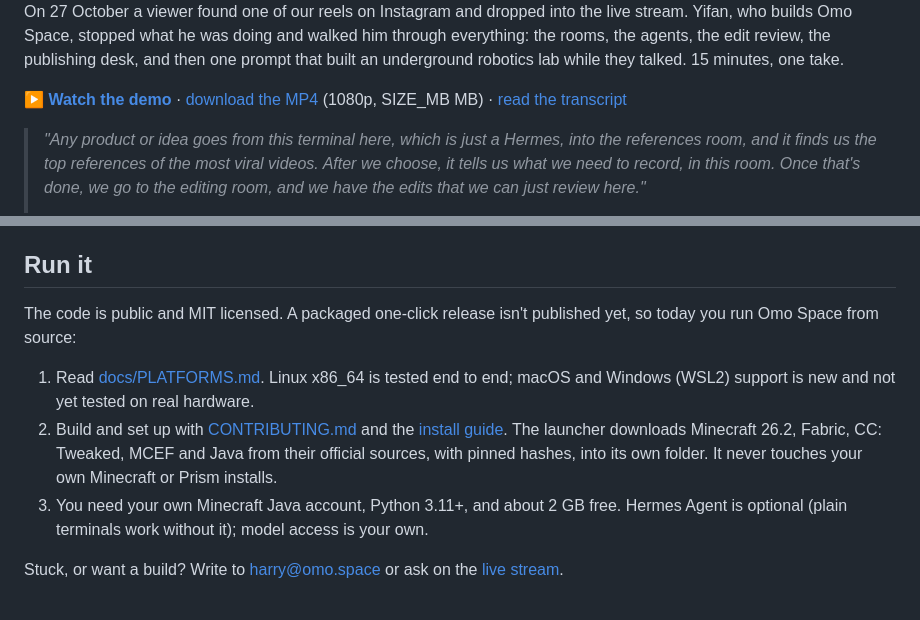
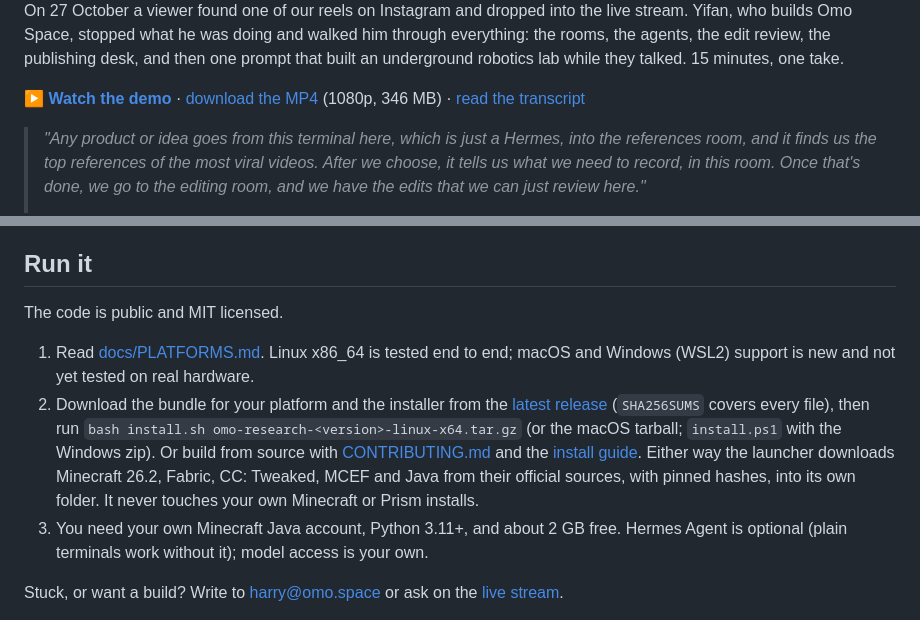
Before and after one commit to omoresearch/omo-space, a Markdown page: README.md, 2 parts joined by grey strips. Drawn GitHub-style.

Commit message:
docs(readme): demo MP4 size, install from the v1.2.0 release bundles

```diff
--- a/README.md
+++ b/README.md
@@ -32,7 +32,7 @@ desk, and then one prompt that built an underground robotics lab while they
 talked. 15 minutes, one take.
 
 **[▶ Watch the demo](https://github.com/omoresearch/omo-space/releases/tag/demo-2026-10-27)** ·
-[download the MP4](https://github.com/omoresearch/omo-space/releases/download/demo-2026-10-27/omo-space-demo-2026-10-27.mp4) (1080p, SIZE_MB MB) ·
+[download the MP4](https://github.com/omoresearch/omo-space/releases/download/demo-2026-10-27/omo-space-demo-2026-10-27.mp4) (1080p, 346 MB) ·
 [read the transcript](docs/demo/TRANSCRIPT.md)
 
 > *"Any product or idea goes from this terminal here, which is just a Hermes,
@@ -111,17 +111,21 @@ never replays a command on its own.
 
 ## Run it
 
-The code is public and MIT licensed. A packaged one-click release isn't
-published yet, so today you run Omo Space from source:
+The code is public and MIT licensed.
 
 1. Read [docs/PLATFORMS.md](docs/PLATFORMS.md). Linux x86_64 is tested end to
    end; macOS and Windows (WSL2) support is new and not yet tested on real
    hardware.
-2. Build and set up with [CONTRIBUTING.md](CONTRIBUTING.md#build-and-test) and
-   the [install guide](docs/GUIDE.md#install). The launcher downloads Minecraft
-   26.2, Fabric, CC: Tweaked, MCEF and Java from their official sources, with
-   pinned hashes, into its own folder. It never touches your own Minecraft or
-   Prism installs.
+2. Download the bundle for your platform and the installer from the
+   [latest release](https://github.com/omoresearch/omo-space/releases/latest)
+   (`SHA256SUMS` covers every file), then run
+   `bash install.sh omo-research-<version>-linux-x64.tar.gz` (or the macOS
+   tarball; `install.ps1` with the Windows zip).
+   Or build from source with [CONTRIBUTING.md](CONTRIBUTING.md#build-and-test)
+   and the [install guide](docs/GUIDE.md#install).
+   Either way the launcher downloads Minecraft 26.2, Fabric, CC: Tweaked, MCEF
+   and Java from their official sources, with pinned hashes, into its own
+   folder. It never touches your own Minecraft or Prism installs.
 3. You need your own Minecraft Java account, Python 3.11+, and about 2 GB free.
    Hermes Agent is optional (plain terminals work without it); model access is
    your own.
```
